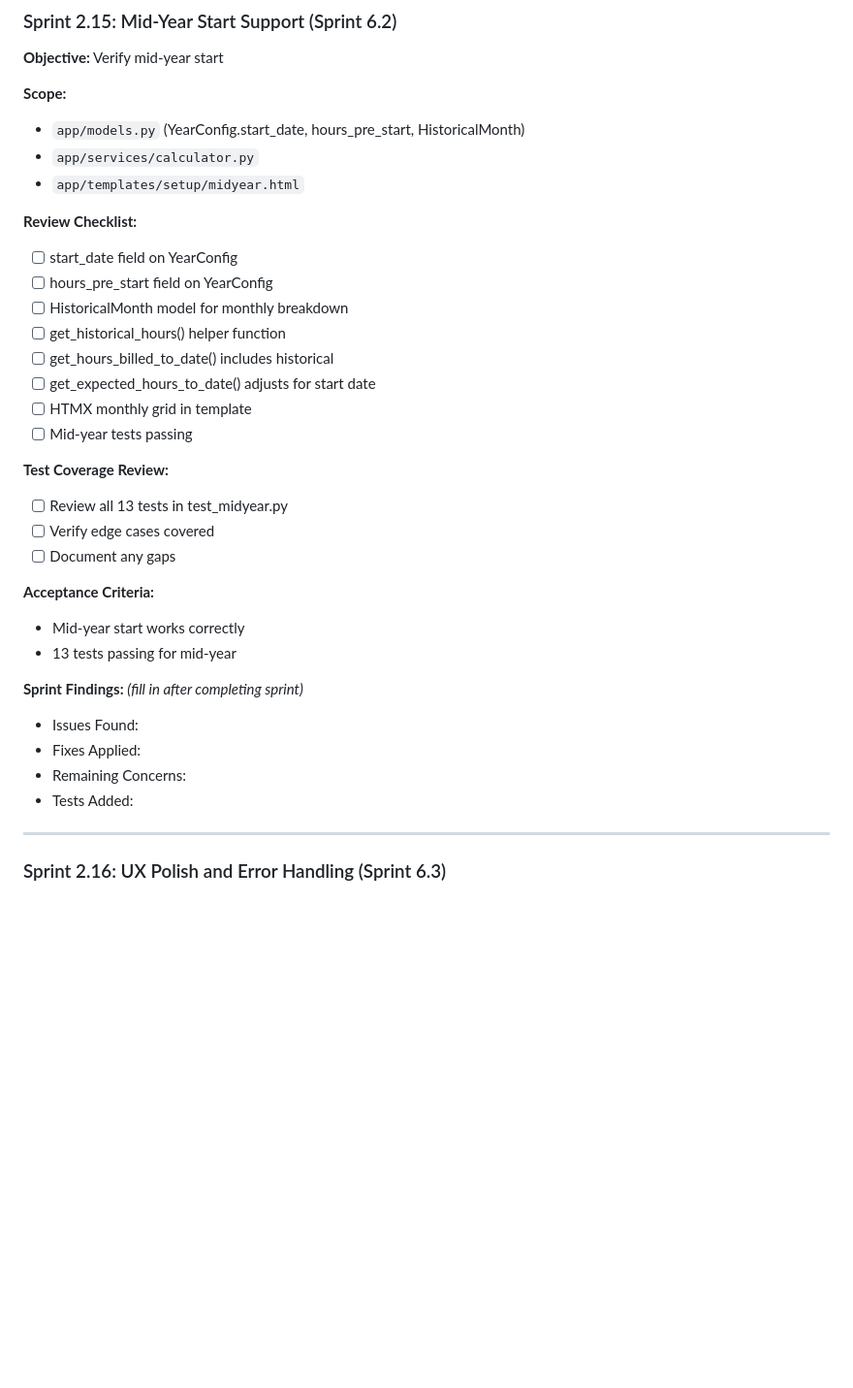
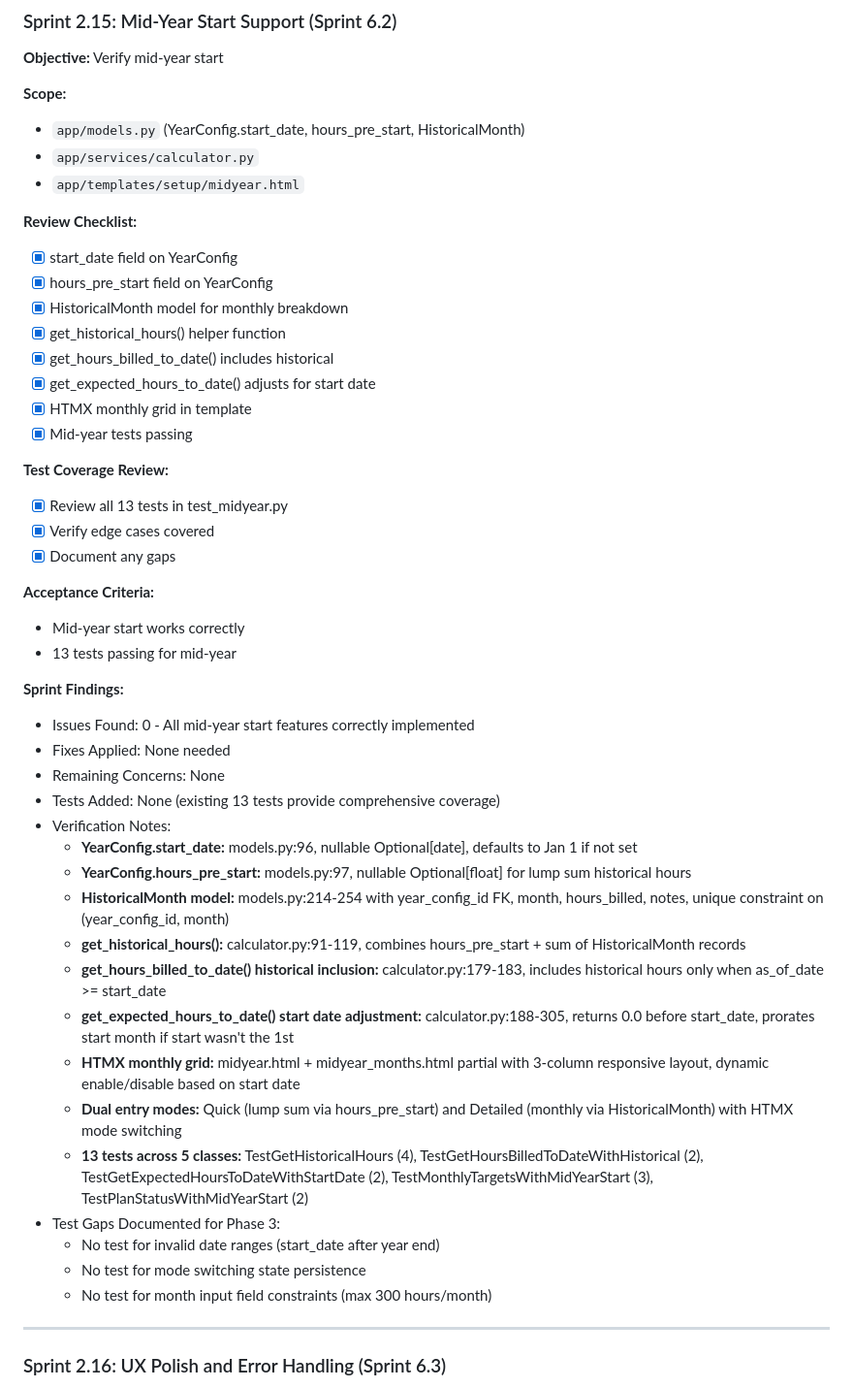
Before and after one commit to nomindnick/billable-hour-tracker-v2, a Markdown page: CODE_REVIEW_PLAN.md, the part around one of its changes. Shown at 97% size. Drawn GitHub-style; blank space fills up the shorter version.

```diff
--- a/CODE_REVIEW_PLAN.md
+++ b/CODE_REVIEW_PLAN.md
@@ -1085,29 +1085,43 @@ Verify each implementation sprint's acceptance criteria are met and identify tes
 - `app/templates/setup/midyear.html`
 
 **Review Checklist:**
-- [ ] start_date field on YearConfig
-- [ ] hours_pre_start field on YearConfig
-- [ ] HistoricalMonth model for monthly breakdown
-- [ ] get_historical_hours() helper function
-- [ ] get_hours_billed_to_date() includes historical
-- [ ] get_expected_hours_to_date() adjusts for start date
-- [ ] HTMX monthly grid in template
-- [ ] Mid-year tests passing
+- [x] start_date field on YearConfig
+- [x] hours_pre_start field on YearConfig
+- [x] HistoricalMonth model for monthly breakdown
+- [x] get_historical_hours() helper function
+- [x] get_hours_billed_to_date() includes historical
+- [x] get_expected_hours_to_date() adjusts for start date
+- [x] HTMX monthly grid in template
+- [x] Mid-year tests passing
 
 **Test Coverage Review:**
-- [ ] Review all 13 tests in test_midyear.py
-- [ ] Verify edge cases covered
-- [ ] Document any gaps
+- [x] Review all 13 tests in test_midyear.py
+- [x] Verify edge cases covered
+- [x] Document any gaps
 
 **Acceptance Criteria:**
 - Mid-year start works correctly
 - 13 tests passing for mid-year
 
-**Sprint Findings:** *(fill in after completing sprint)*
-- Issues Found:
-- Fixes Applied:
-- Remaining Concerns:
-- Tests Added:
+**Sprint Findings:**
+- Issues Found: 0 - All mid-year start features correctly implemented
+- Fixes Applied: None needed
+- Remaining Concerns: None
+- Tests Added: None (existing 13 tests provide comprehensive coverage)
+- Verification Notes:
+  - **YearConfig.start_date:** models.py:96, nullable Optional[date], defaults to Jan 1 if not set
+  - **YearConfig.hours_pre_start:** models.py:97, nullable Optional[float] for lump sum historical hours
+  - **HistoricalMonth model:** models.py:214-254 with year_config_id FK, month, hours_billed, notes, unique constraint on (year_config_id, month)
+  - **get_historical_hours():** calculator.py:91-119, combines hours_pre_start + sum of HistoricalMonth records
+  - **get_hours_billed_to_date() historical inclusion:** calculator.py:179-183, includes historical hours only when as_of_date >= start_date
+  - **get_expected_hours_to_date() start date adjustment:** calculator.py:188-305, returns 0.0 before start_date, prorates start month if start wasn't the 1st
+  - **HTMX monthly grid:** midyear.html + midyear_months.html partial with 3-column responsive layout, dynamic enable/disable based on start date
+  - **Dual entry modes:** Quick (lump sum via hours_pre_start) and Detailed (monthly via HistoricalMonth) with HTMX mode switching
+  - **13 tests across 5 classes:** TestGetHistoricalHours (4), TestGetHoursBilledToDateWithHistorical (2), TestGetExpectedHoursToDateWithStartDate (2), TestMonthlyTargetsWithMidYearStart (3), TestPlanStatusWithMidYearStart (2)
+- Test Gaps Documented for Phase 3:
+  - No test for invalid date ranges (start_date after year end)
+  - No test for mode switching state persistence
+  - No test for month input field constraints (max 300 hours/month)
 
 ---
 
```
Also changed, not shown: other parts of CODE_REVIEW_PLAN.md (+54 -32 lines).
